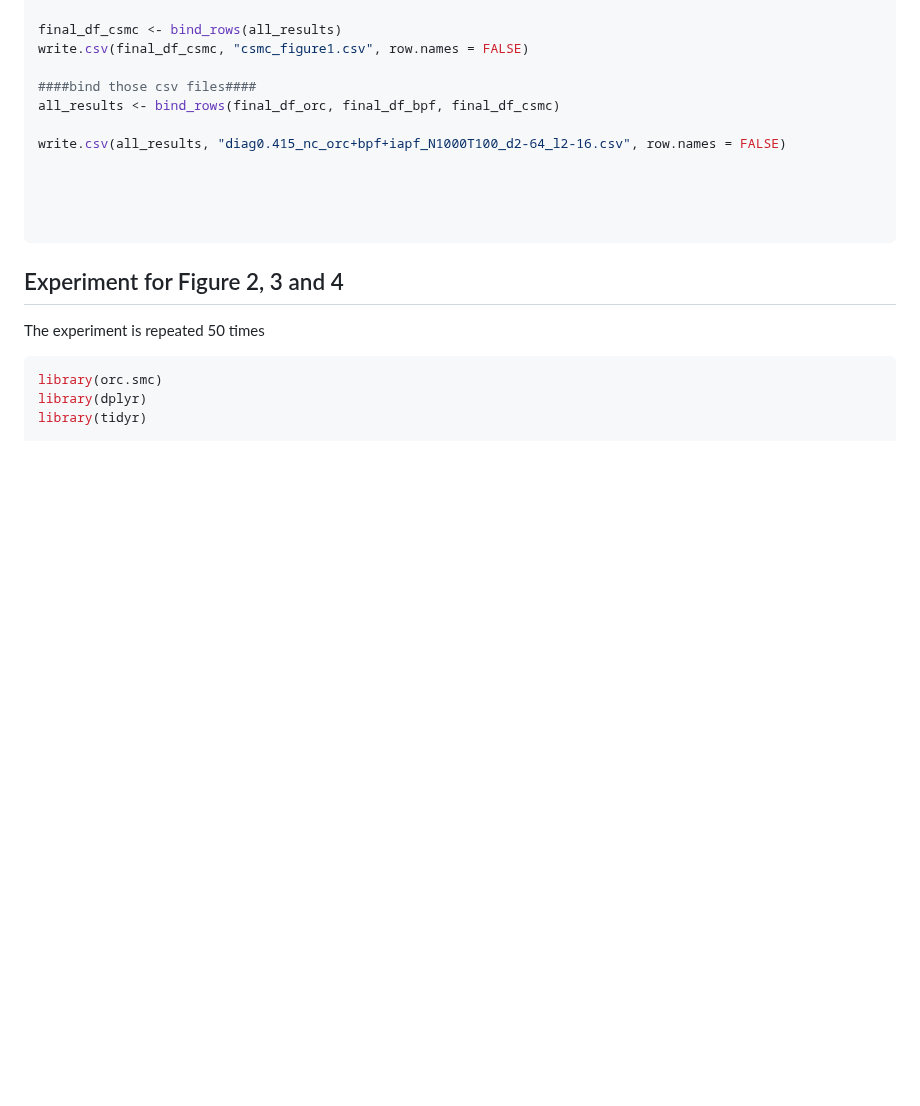
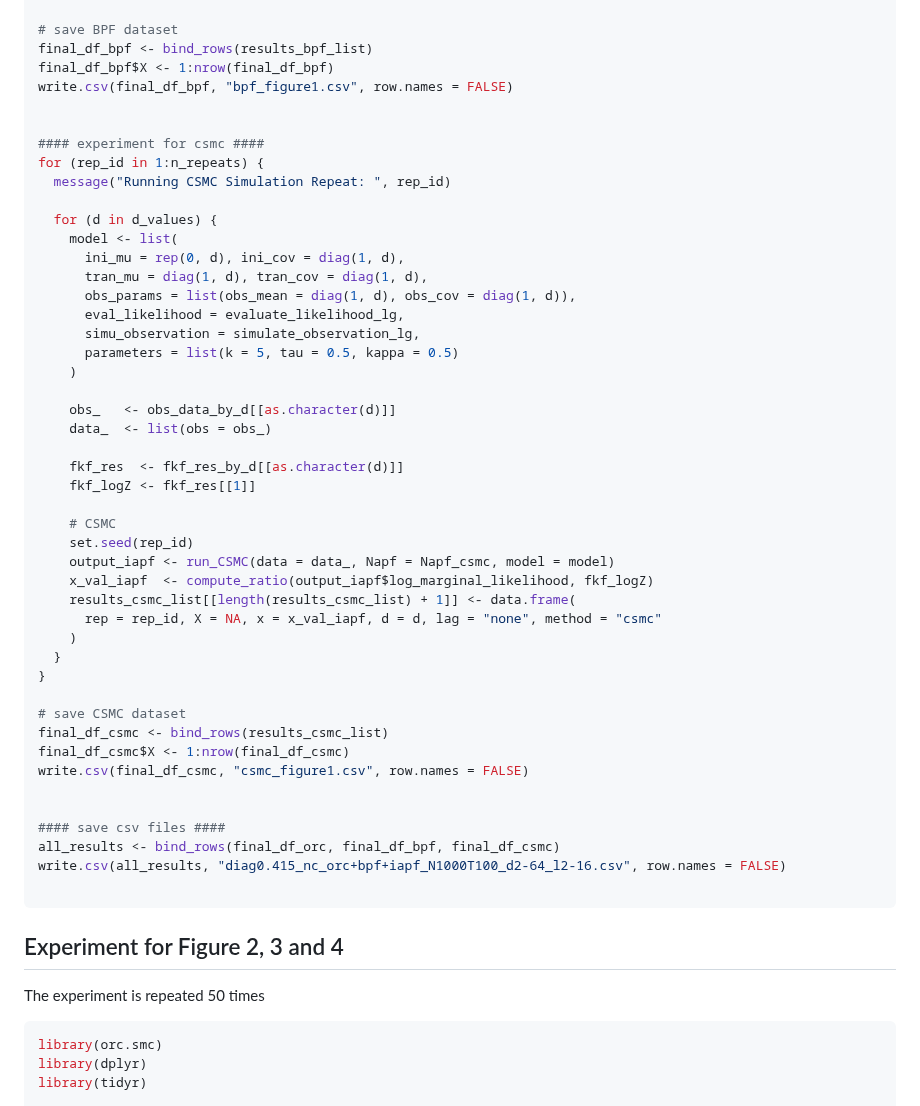
Before and after one commit to Sempreteamo/orc.smc, a Markdown page: README.md, the part around one of its changes. Drawn GitHub-style; blank space fills up the shorter version.

````diff
--- a/README.md
+++ b/README.md
@@ -293,15 +245,50 @@ for (rep_id in 1:n_repeats) {
 }
 
-final_df_csmc <- bind_rows(all_results)
+# save BPF dataset
+final_df_bpf <- bind_rows(results_bpf_list)
+final_df_bpf$X <- 1:nrow(final_df_bpf)
+write.csv(final_df_bpf, "bpf_figure1.csv", row.names = FALSE)
+
+
+#### experiment for csmc ####
+for (rep_id in 1:n_repeats) {
+  message("Running CSMC Simulation Repeat: ", rep_id)
+
+  for (d in d_values) {
+    model <- list(
+      ini_mu = rep(0, d), ini_cov = diag(1, d),
+      tran_mu = diag(1, d), tran_cov = diag(1, d),
+      obs_params = list(obs_mean = diag(1, d), obs_cov = diag(1, d)),
+      eval_likelihood = evaluate_likelihood_lg,
+      simu_observation = simulate_observation_lg,
+      parameters = list(k = 5, tau = 0.5, kappa = 0.5)
+    )
+
+    obs_   <- obs_data_by_d[[as.character(d)]]
+    data_  <- list(obs = obs_)
+
+    fkf_res  <- fkf_res_by_d[[as.character(d)]]
+    fkf_logZ <- fkf_res[[1]]
+
+    # CSMC
+    set.seed(rep_id)
+    output_iapf <- run_CSMC(data = data_, Napf = Napf_csmc, model = model)
+    x_val_iapf  <- compute_ratio(output_iapf$log_marginal_likelihood, fkf_logZ)
+    results_csmc_list[[length(results_csmc_list) + 1]] <- data.frame(
+      rep = rep_id, X = NA, x = x_val_iapf, d = d, lag = "none", method = "csmc"
+    )
+  }
+}
+
+# save CSMC dataset
+final_df_csmc <- bind_rows(results_csmc_list)
+final_df_csmc$X <- 1:nrow(final_df_csmc)
 write.csv(final_df_csmc, "csmc_figure1.csv", row.names = FALSE)
 
-####bind those csv files####
+
+#### save csv files ####
 all_results <- bind_rows(final_df_orc, final_df_bpf, final_df_csmc)
-
 write.csv(all_results, "diag0.415_nc_orc+bpf+iapf_N1000T100_d2-64_l2-16.csv", row.names = FALSE)
-
-
-
 
 ```
 
````
Also changed, not shown: other parts of README.md (+81 -129 lines).
